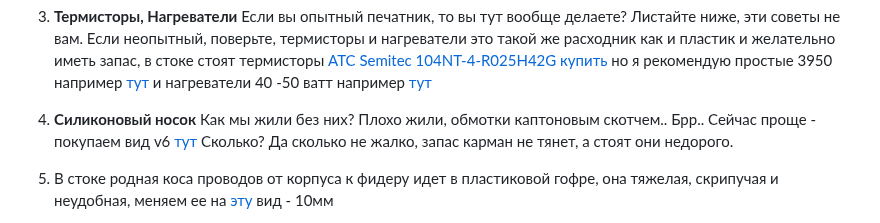
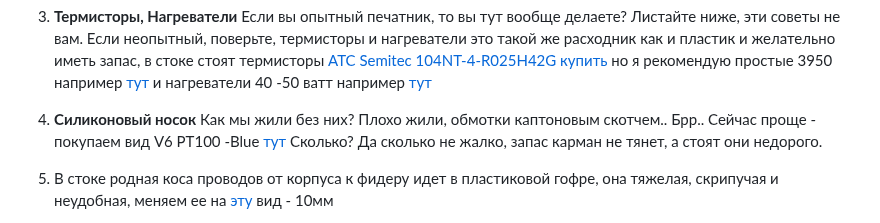
Before and after one commit to Tombraider2006/klipperFB6, a Markdown page: what_2_buy/readme.md, the part around the change. Rendered like a GitHub page.

Commit message:
правки

```diff
--- a/what_2_buy/readme.md
+++ b/what_2_buy/readme.md
@@ -25,7 +25,7 @@
 
 3.  **Термисторы, Нагреватели** Если вы опытный печатник, то вы тут вообще делаете? Листайте ниже, эти советы не вам.  Если неопытный, поверьте, термисторы и нагреватели это такой же расходник как и пластик и желательно иметь запас, в стоке стоят термисторы [ATC Semitec 104NT-4-R025H42G купить](https://www.ozon.ru/product/termistor-atc-semitec-104gt-2-v-gilze-ot-trianglelab-618437315/?from=share_android&sh=ZFl2bVhSMQ&utm_campaign=productpage_link&utm_medium=share_button&utm_source=smm&from=share_android) но я рекомендую простые 3950 например [тут](http://alii.pub/6i45pr) и нагреватели 40 -50 ватт например [тут](http://alii.pub/6i45p6)
 
-4.  **Силиконовый носок** Как мы жили без них? Плохо жили, обмотки каптоновым скотчем.. Брр.. Сейчас проще - покупаем вид v6 [тут](http://alii.pub/6i4618) Сколько? Да сколько не жалко, запас карман не тянет, а стоят они недорого.
+4.  **Силиконовый носок** Как мы жили без них? Плохо жили, обмотки каптоновым скотчем.. Брр.. Сейчас проще - покупаем вид V6 PT100 -Blue [тут](http://alii.pub/6i4618) Сколько? Да сколько не жалко, запас карман не тянет, а стоят они недорого.
 
 5. В стоке родная коса проводов от корпуса к фидеру идет в пластиковой гофре, она тяжелая, скрипучая и неудобная, меняем ее на [эту](http://alii.pub/6i479y) вид - 10мм
 
```
